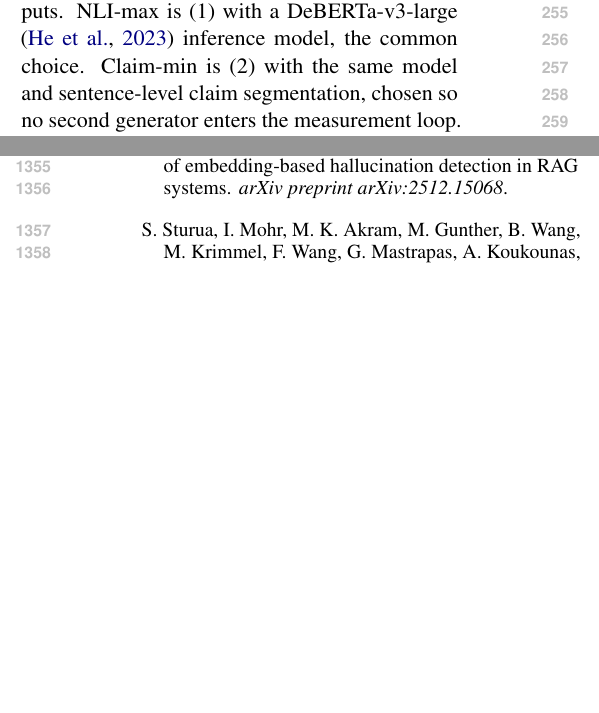
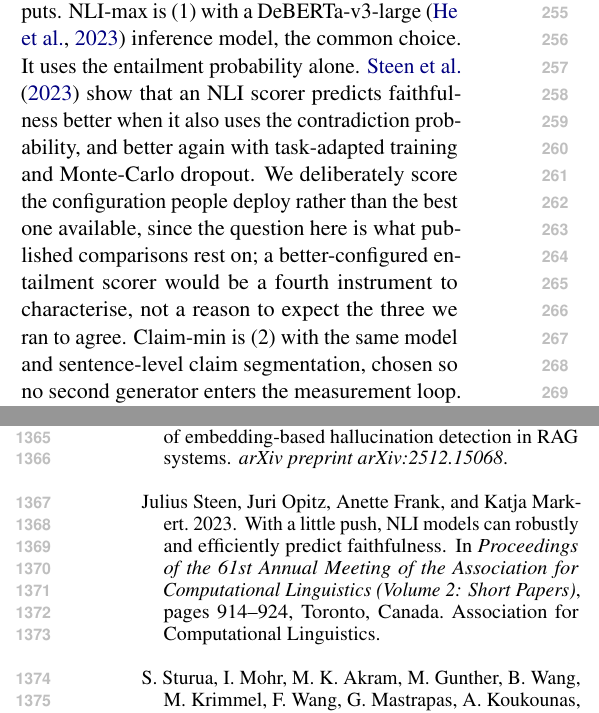
Before and after one commit to Shakhriyorbek/rag-faithfulness, a LaTeX paper (paper/acl/main.tex, which reads paper/acl/custom.bib): two parts of the columns of pages 3 and 16 of 19, joined at a grey line, cut so that both start at the same text, the shorter picture padded with empty space. Compiled offline with pdfLaTeX.

Commit message:
Cite Steen et al. and say why NLI-max is run in its deployed configuration
The relatedness check surfaced Steen et al. (ACL 2023), who show an NLI scorer
predicts faithfulness better when it uses the contradiction probability as well
as entailment, plus task-adapted training and MC dropout. We score entailment
alone. That is a reviewer question waiting to be asked, and the answer belongs
in the paper rather than in a rebuttal: we measure the configuration people
deploy, because the claim is about what published comparisons rest on. A better
entailment scorer would be a fourth instrument to characterise.

Verified against the ACL Anthology (2023.acl-short.79, pp. 914-924) rather than
taken from the review.

Co-Authored-By: Claude Opus 5 <noreply@anthropic.com>
Claude-Session: https://claude.ai/code/session_013GE6Z2LKXFzDc3WXk9Cxdz

```diff
--- a/paper/acl/custom.bib
+++ b/paper/acl/custom.bib
@@ -246,3 +246,13 @@
     booktitle = "Findings of the Association for Computational Linguistics: EMNLP 2025",
     year = "2025",
 }
+
+@inproceedings{steen-etal-2023,
+    title = "With a Little Push, {NLI} Models can Robustly and Efficiently Predict Faithfulness",
+    author = "Steen, Julius and Opitz, Juri and Frank, Anette and Markert, Katja",
+    booktitle = "Proceedings of the 61st Annual Meeting of the Association for Computational Linguistics (Volume 2: Short Papers)",
+    year = "2023",
+    address = "Toronto, Canada",
+    publisher = "Association for Computational Linguistics",
+    pages = "914--924",
+}
--- a/paper/acl/main.tex
+++ b/paper/acl/main.tex
@@ -125,7 +125,7 @@ Two datasets are used, Natural Questions \citep{kwiatkowski-etal-2019} and Hotpo
 
 Four further arms run off the same grid, in Sections~\ref{sec:control} to~\ref{sec:qasper}. A fifth embedding model, jina-embeddings-v3, was run over both datasets and all three generators. It serves as a control on the comparison and is not a member of the matched set. A third dataset, QASPER \citep{dasigi-etal-2021}, was run at 819 questions over all five embedding models and all three generators. The floor, ceiling and context-arrangement conditions and the geometric and re-ranking analyses were run on the Claude arm. Their scope is stated where they appear and again in the Limitations.
 
-Three evaluators are compared, on identical inputs. NLI-max is (1) with a DeBERTa-v3-large \citep{he-etal-2023} inference model, the common choice. Claim-min is (2) with the same model and sentence-level claim segmentation, chosen so no second generator enters the measurement loop. AlignScore \citep{zha-etal-2023} is an independently trained alignment model.
+Three evaluators are compared, on identical inputs. NLI-max is (1) with a DeBERTa-v3-large \citep{he-etal-2023} inference model, the common choice. It uses the entailment probability alone. \citet{steen-etal-2023} show that an NLI scorer predicts faithfulness better when it also uses the contradiction probability, and better again with task-adapted training and Monte-Carlo dropout. We deliberately score the configuration people deploy rather than the best one available, since the question here is what published comparisons rest on; a better-configured entailment scorer would be a fourth instrument to characterise, not a reason to expect the three we ran to agree. Claim-min is (2) with the same model and sentence-level claim segmentation, chosen so no second generator enters the measurement loop. AlignScore \citep{zha-etal-2023} is an independently trained alignment model.
 
 The answers are byte-identical across evaluators. The premises are not, and that difference is part of what the comparison measures, since premise construction follows each evaluator's intended interface: the entailment scorer sees each of the five chunks separately plus their concatenation truncated to its 512-token window, and takes the maximum; the claim-level scorer applies the same construction per extracted claim; AlignScore takes the concatenated context as one premise and splits it internally. Some of the difference in Section~\ref{sec:sensitivity} is therefore premise granularity rather than evaluator sensitivity; the Limitations section bounds that share by re-scoring the same cases on the concatenated premise alone. The hypothesis is normalised identically for all three, with markdown emphasis, headings and list markers stripped before scoring. That matters because one generator emits markdown in 76.0\% of its attempted answers against 1.3\% and 0.3\% for the other two, and the entailment model responds to it (Section~\ref{sec:normalisation}).
 
```
Also changed, not shown: paper/acl/main-preprint.pdf, paper/acl/main.pdf.
